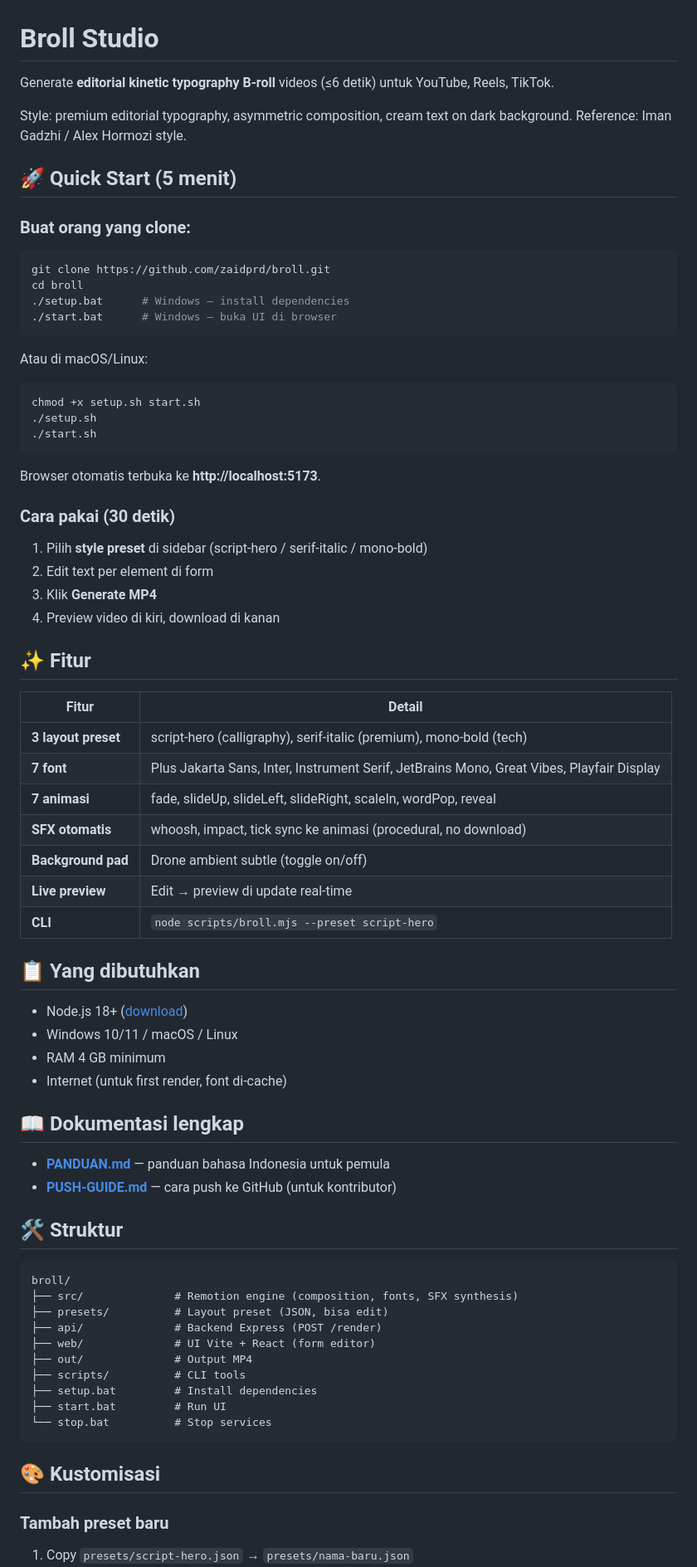
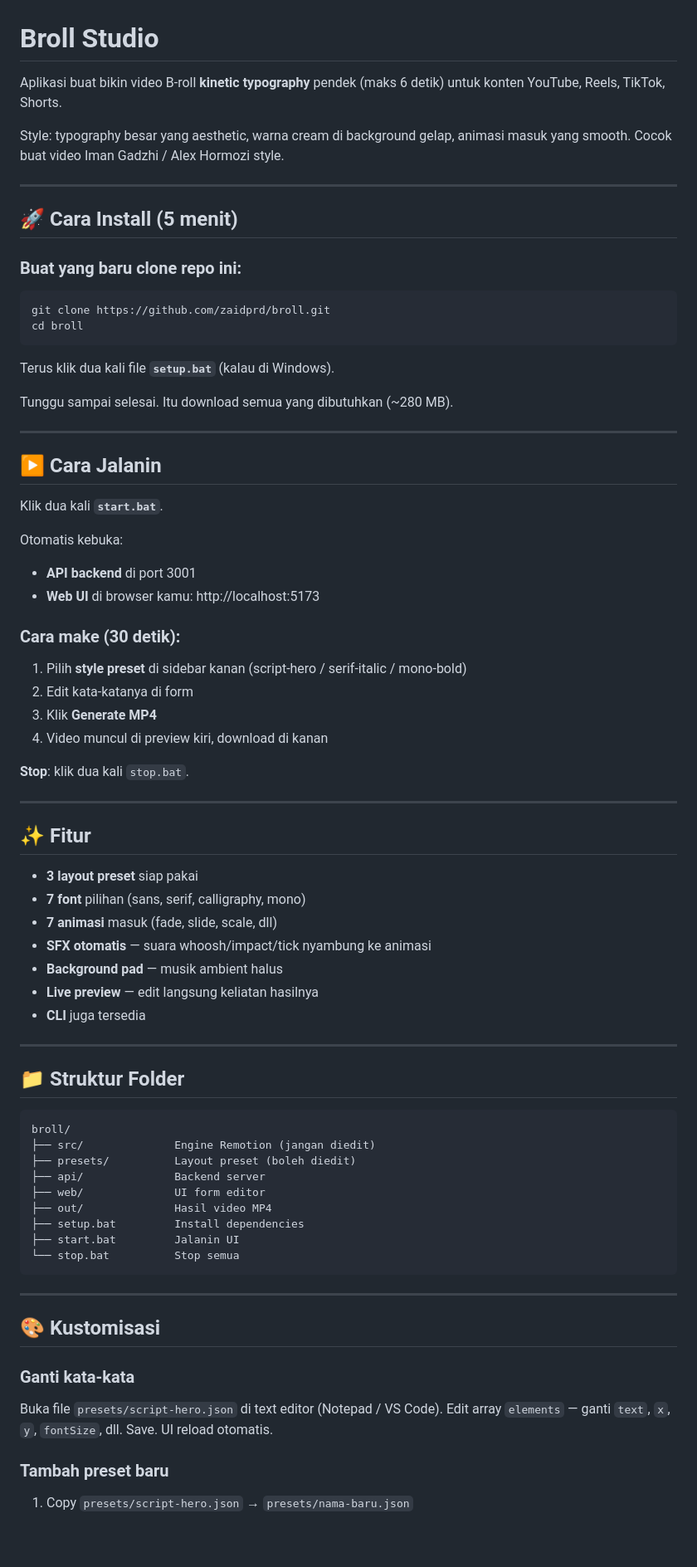
Before and after one commit to zaidprd/broll, a Markdown page: README.md, the part around one of its changes. Shown at 83% size. GitHub-like rendering; blank space fills up the shorter version.

Commit message:
Translate README to Bahasa Indonesia
Simple language for end users, all sections in Indonesian

````diff
--- a/README.md
+++ b/README.md
@@ -1,78 +1,82 @@
 # Broll Studio
 
-Generate **editorial kinetic typography B-roll** videos (≤6 detik) untuk YouTube, Reels, TikTok.
+Aplikasi buat bikin video B-roll **kinetic typography** pendek (maks 6 detik)
+untuk konten YouTube, Reels, TikTok, Shorts.
 
-Style: premium editorial typography, asymmetric composition, cream text on dark background.
-Reference: Iman Gadzhi / Alex Hormozi style.
+Style: typography besar yang aesthetic, warna cream di background gelap,
+animasi masuk yang smooth. Cocok buat video Iman Gadzhi / Alex Hormozi style.
 
-## 🚀 Quick Start (5 menit)
+---
 
-### Buat orang yang clone:
+## 🚀 Cara Install (5 menit)
+
+### Buat yang baru clone repo ini:
 
 ```bash
 git clone https://github.com/zaidprd/broll.git
 cd broll
-./setup.bat      # Windows — install dependencies
-./start.bat      # Windows — buka UI di browser
 ```
 
-Atau di macOS/Linux:
+Terus klik dua kali file **`setup.bat`** (kalau di Windows).
 
-```bash
-chmod +x setup.sh start.sh
-./setup.sh
-./start.sh
-```
+Tunggu sampai selesai. Itu download semua yang dibutuhkan (~280 MB).
 
-Browser otomatis terbuka ke **http://localhost:5173**.
+---
 
-### Cara pakai (30 detik)
+## ▶️ Cara Jalanin
 
-1. Pilih **style preset** di sidebar (script-hero / serif-italic / mono-bold)
-2. Edit text per element di form
+Klik dua kali **`start.bat`**.
+
+Otomatis kebuka:
+- **API backend** di port 3001
+- **Web UI** di browser kamu: http://localhost:5173
+
+### Cara make (30 detik):
+
+1. Pilih **style preset** di sidebar kanan (script-hero / serif-italic / mono-bold)
+2. Edit kata-katanya di form
 3. Klik **Generate MP4**
-4. Preview video di kiri, download di kanan
+4. Video muncul di preview kiri, download di kanan
+
+**Stop**: klik dua kali `stop.bat`.
+
+---
 
 ## ✨ Fitur
 
-| Fitur | Detail |
-|---|---|
-| **3 layout preset** | script-hero (calligraphy), serif-italic (premium), mono-bold (tech) |
-| **7 font** | Plus Jakarta Sans, Inter, Instrument Serif, JetBrains Mono, Great Vibes, Playfair Display |
-| **7 animasi** | fade, slideUp, slideLeft, slideRight, scaleIn, wordPop, reveal |
-| **SFX otomatis** | whoosh, impact, tick sync ke animasi (procedural, no download) |
-| **Background pad** | Drone ambient subtle (toggle on/off) |
-| **Live preview** | Edit → preview di update real-time |
-| **CLI** | `node scripts/broll.mjs --preset script-hero` |
+- **3 layout preset** siap pakai
+- **7 font** pilihan (sans, serif, calligraphy, mono)
+- **7 animasi** masuk (fade, slide, scale, dll)
+- **SFX otomatis** — suara whoosh/impact/tick nyambung ke animasi
+- **Background pad** — musik ambient halus
+- **Live preview** — edit langsung keliatan hasilnya
+- **CLI** juga tersedia
 
-## 📋 Yang dibutuhkan
+---
 
-- Node.js 18+ ([download](https://nodejs.org))
-- Windows 10/11 / macOS / Linux
-- RAM 4 GB minimum
-- Internet (untuk first render, font di-cache)
-
-## 📖 Dokumentasi lengkap
-
-- **[PANDUAN.md](PANDUAN.md)** — panduan bahasa Indonesia untuk pemula
-- **[PUSH-GUIDE.md](PUSH-GUIDE.md)** — cara push ke GitHub (untuk kontributor)
-
-## 🛠️ Struktur
+## 📁 Struktur Folder
 
 ```
 broll/
-├── src/              # Remotion engine (composition, fonts, SFX synthesis)
-├── presets/          # Layout preset (JSON, bisa edit)
-├── api/              # Backend Express (POST /render)
-├── web/              # UI Vite + React (form editor)
-├── out/              # Output MP4
-├── scripts/          # CLI tools
-├── setup.bat         # Install dependencies
-├── start.bat         # Run UI
-└── stop.bat          # Stop services
+├── src/              Engine Remotion (jangan diedit)
+├── presets/          Layout preset (boleh diedit)
+├── api/              Backend server
+├── web/              UI form editor
+├── out/              Hasil video MP4
+├── setup.bat         Install dependencies
+├── start.bat         Jalanin UI
+└── stop.bat          Stop semua
 ```
 
+---
+
 ## 🎨 Kustomisasi
+
+### Ganti kata-kata
+
+Buka file `presets/script-hero.json` di text editor (Notepad / VS Code).
+Edit array `elements` — ganti `text`, `x`, `y`, `fontSize`, dll.
+Save. UI reload otomatis.
 
 ### Tambah preset baru
 
````
Also changed, not shown: other parts of README.md (+46 -29 lines).
